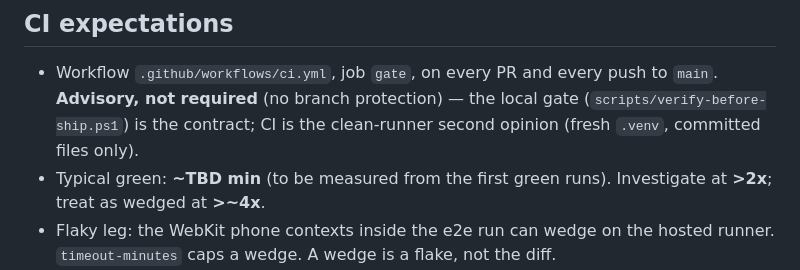
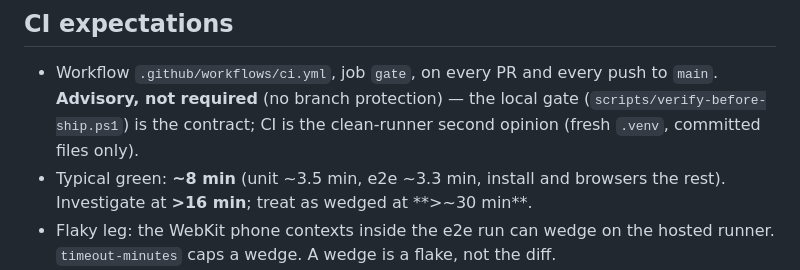
Before and after one commit to ferraroroberto/task-os, a Markdown page: CLAUDE.md, the part around the change. Rendered like a GitHub page.

Commit message:
docs: record the measured CI duration in CLAUDE.md
Progresses #411

```diff
--- a/CLAUDE.md
+++ b/CLAUDE.md
@@ -38,7 +38,7 @@ Personal open-source task manager: FastAPI + SQLite + vanilla-JS PWA + pystray t
 
 ## CI expectations
 - Workflow `.github/workflows/ci.yml`, job `gate`, on every PR and every push to `main`. **Advisory, not required** (no branch protection) — the local gate (`scripts/verify-before-ship.ps1`) is the contract; CI is the clean-runner second opinion (fresh `.venv`, committed files only).
-- Typical green: **~TBD min** (to be measured from the first green runs). Investigate at **>2x**; treat as wedged at **>~4x**.
+- Typical green: **~8 min** (unit ~3.5 min, e2e ~3.3 min, install and browsers the rest). Investigate at **>16 min**; treat as wedged at **>~30 min**.
 - Flaky leg: the WebKit phone contexts inside the e2e run can wedge on the hosted runner. `timeout-minutes` caps a wedge. A wedge is a flake, not the diff.
 - CI's only signal beyond the local gate is the **e2e suite on a clean runner**. Its e2e surface = `app/webapp/`, `src/`, `tests/e2e/`, `.github/workflows/`. A diff touching **none** of these gains nothing from CI.
 - The runner has no gitignored config: the workflow seeds `config/*.sample.json` to their live names, and nothing reads the live `:8448`, a real mirror folder or the archiver's `emails.db`.
```
